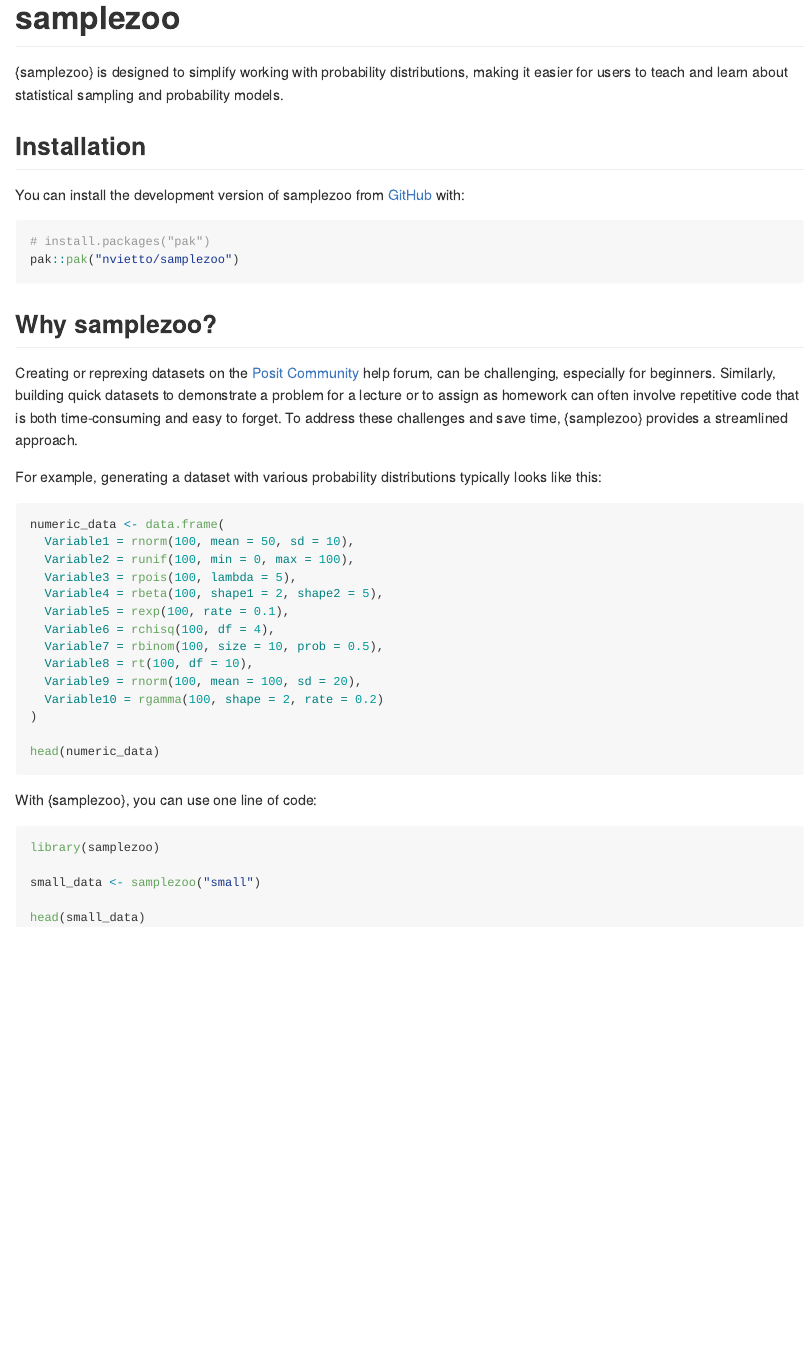
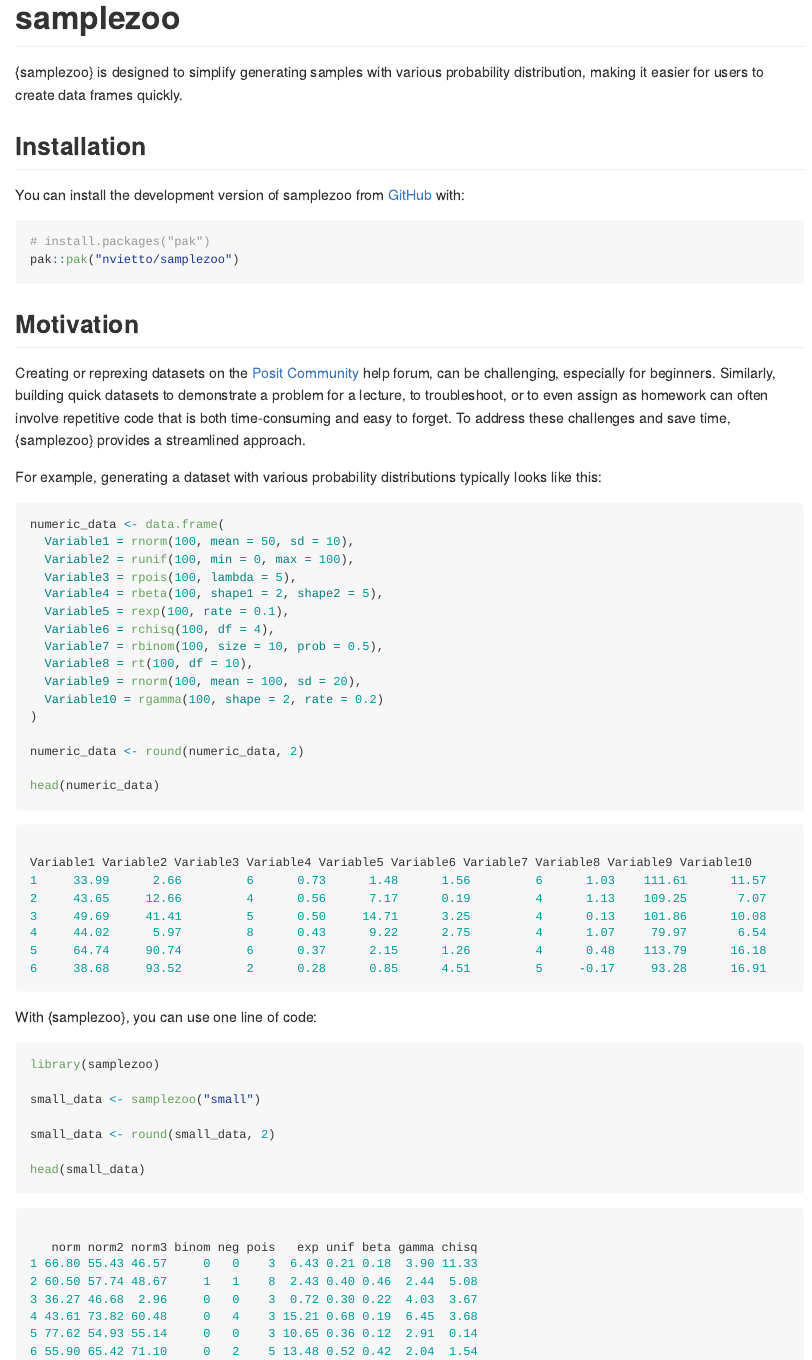
Before and after one commit to nvietto/samplezoo, an R Markdown document (README.Rmd): the page in a window 1100 px wide, from its top. The pictures show the output file README.md that the author committed with the source, drawn offline in the style of GitHub.

Commit message:
minor edits

````diff
--- a/README.Rmd
+++ b/README.Rmd
@@ -18,7 +18,8 @@
 <!-- badges: start -->
 <!-- badges: end -->
 
-{samplezoo} is designed to simplify working with probability distributions, making it easier for users to teach and learn about statistical sampling and probability models.
+{samplezoo} is designed to simplify generating samples with various probability distribution, making it easier for users to create data frames quickly.
+
 
 ## Installation
 
@@ -29,9 +30,9 @@
 pak::pak("nvietto/samplezoo")
 ```
 
-## Why samplezoo?
+## Motivation
 
-Creating or reprexing datasets on the [Posit Community](https://forum.posit.co/) help forum, can be challenging, especially for beginners. Similarly, building quick datasets to demonstrate a problem for a lecture or to assign as homework can often involve repetitive code that is both time-consuming and easy to forget. To address these challenges and save time, {samplezoo} provides a streamlined approach.
+Creating or reprexing datasets on the [Posit Community](https://forum.posit.co/) help forum, can be challenging, especially for beginners. Similarly, building quick datasets to demonstrate a problem for a lecture, to troubleshoot, or to even assign as homework can often involve repetitive code that is both time-consuming and easy to forget. To address these challenges and save time, {samplezoo} provides a streamlined approach.
 
 
 For example, generating a dataset with various probability distributions typically looks like this:
@@ -50,7 +51,23 @@
   Variable10 = rgamma(100, shape = 2, rate = 0.2)
 )
 
+numeric_data <- round(numeric_data, 2)
+
 head(numeric_data)
+```
+
+```r
+
+Variable1 Variable2 Variable3 Variable4 Variable5 Variable6 Variable7 Variable8 Variable9 Variable10
+1     33.99      2.66         6      0.73      1.48      1.56         6      1.03    111.61      11.57
+2     43.65     12.66         4      0.56      7.17      0.19         4      1.13    109.25       7.07
+3     49.69     41.41         5      0.50     14.71      3.25         4      0.13    101.86      10.08
+4     44.02      5.97         8      0.43      9.22      2.75         4      1.07     79.97       6.54
+5     64.74     90.74         6      0.37      2.15      1.26         4      0.48    113.79      16.18
+6     38.68     93.52         2      0.28      0.85      4.51         5     -0.17     93.28      16.91
+
+
+
 ```
 
 
@@ -61,6 +78,20 @@
 
 small_data <- samplezoo("small")
 
+small_data <- round(small_data, 2)
+
 head(small_data)
 
 ```
+
+```r
+
+   norm norm2 norm3 binom neg pois   exp unif beta gamma chisq
+1 66.80 55.43 46.57     0   0    3  6.43 0.21 0.18  3.90 11.33
+2 60.50 57.74 48.67     1   1    8  2.43 0.40 0.46  2.44  5.08
+3 36.27 46.68  2.96     0   0    3  0.72 0.30 0.22  4.03  3.67
+4 43.61 73.82 60.48     0   4    3 15.21 0.68 0.19  6.45  3.68
+5 77.62 54.93 55.14     0   0    3 10.65 0.36 0.12  2.91  0.14
+6 55.90 65.42 71.10     0   2    5 13.48 0.52 0.42  2.04  1.54
+
+```
````
Also changed, not shown: vignettes/Example.Rmd (+4 -4 lines), README.md.
